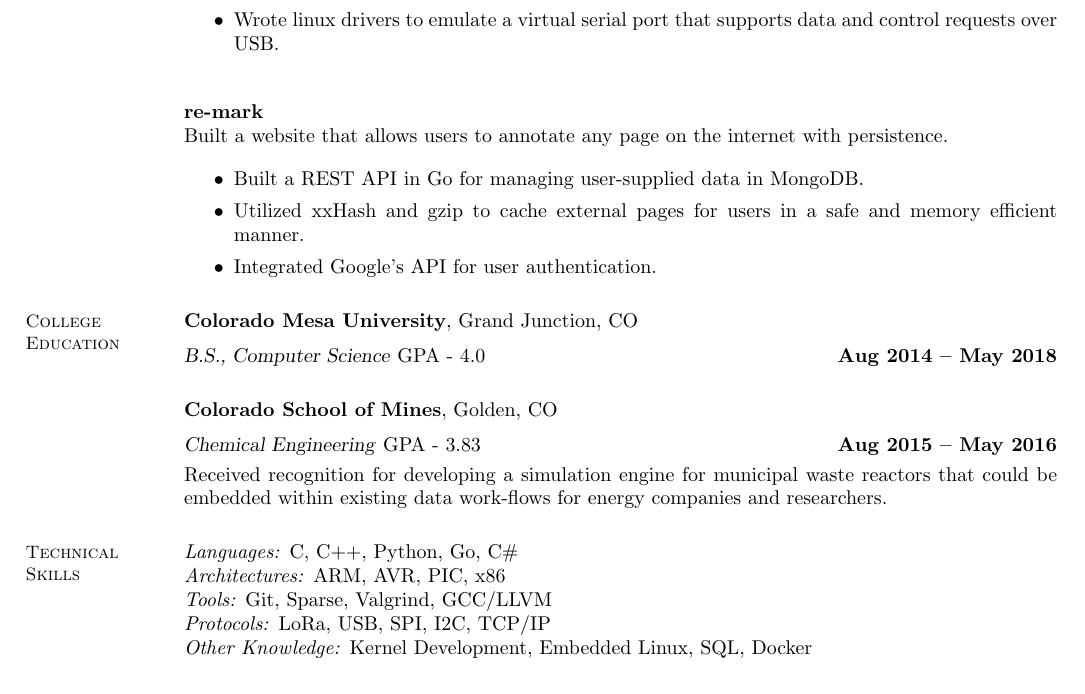
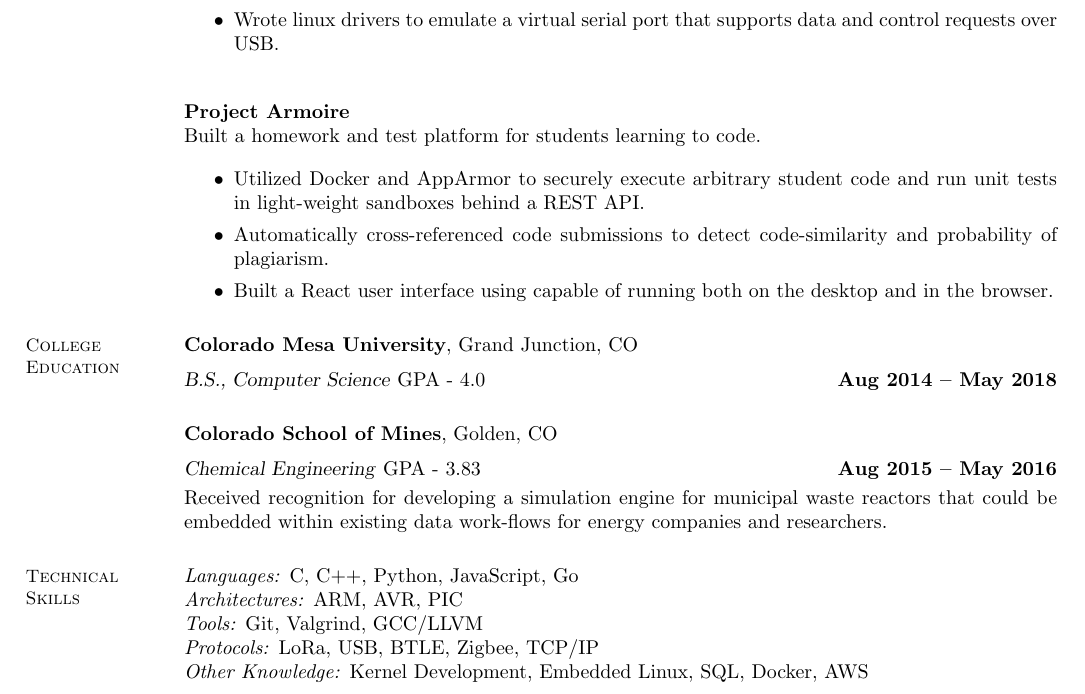
Before and after one commit to tjones879/resume, a LaTeX CV (resume.tex): part of the page, cut so that both start at the same text. Compiled offline with pdfLaTeX.

Commit message:
Update resume May 22

```diff
--- a/resume.tex
+++ b/resume.tex
@@ -55,15 +55,16 @@
 	\end{itemize}
 
 
-    \textbf{re-mark}\\
-    Built a website that allows users to annotate any page on the internet
-    with persistence.
+    \textbf{Project Armoire}\\
+    Built a homework and test platform for students learning to code.
 
         \begin{itemize}
-        \item Built a REST API in Go for managing user-supplied data in MongoDB.
-        \item Utilized xxHash and gzip to cache external pages for users in
-              a safe and memory efficient manner.
-        \item Integrated Google's API for user authentication.
+        \item Utilized Docker and AppArmor to securely execute arbitrary student code
+              and run unit tests in light-weight sandboxes behind a REST API.
+        \item Automatically cross-referenced code submissions to detect code-similarity
+              and probability of plagiarism.
+        \item Built a React user interface using capable of running both on
+              the desktop and in the browser.
         \end{itemize}
 
     \section{\mysidestyle College\\Education}
@@ -79,10 +80,10 @@
 
     \section{\mysidestyle Technical\\Skills}
 
-    \emph{Languages:} C, C++, Python, Go, C\#\\
-    \emph{Architectures:} ARM, AVR, PIC, x86\\
-    \emph{Tools:} Git, Sparse, Valgrind, GCC/LLVM\\
-    \emph{Protocols:} LoRa, USB, SPI, I2C, TCP/IP\\
-    \emph{Other Knowledge:} Kernel Development, Embedded Linux, SQL, Docker\\
+    \emph{Languages:} C, C++, Python, JavaScript, Go\\
+    \emph{Architectures:} ARM, AVR, PIC\\
+    \emph{Tools:} Git, Valgrind, GCC/LLVM\\
+    \emph{Protocols:} LoRa, USB, BTLE, Zigbee, TCP/IP\\
+    \emph{Other Knowledge:} Kernel Development, Embedded Linux, SQL, Docker, AWS\\
 \end{resume}
 \end{document}
```
Also changed, not shown: resume.pdf.
